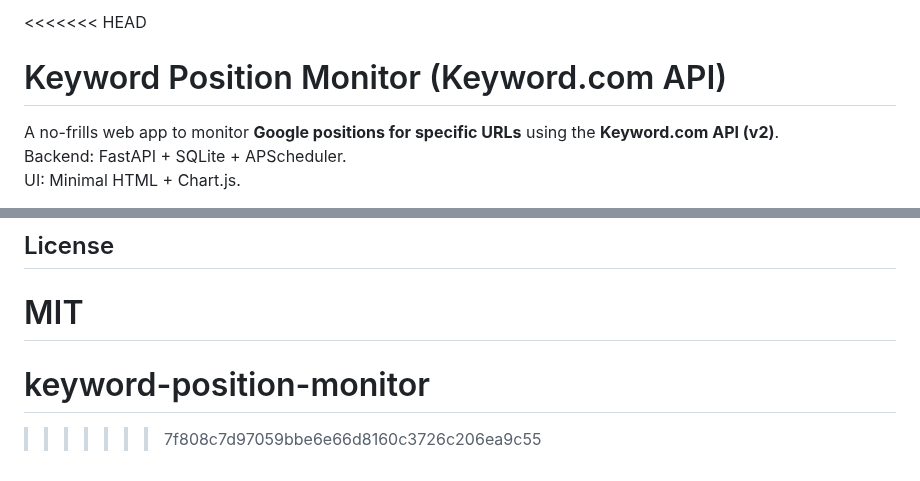
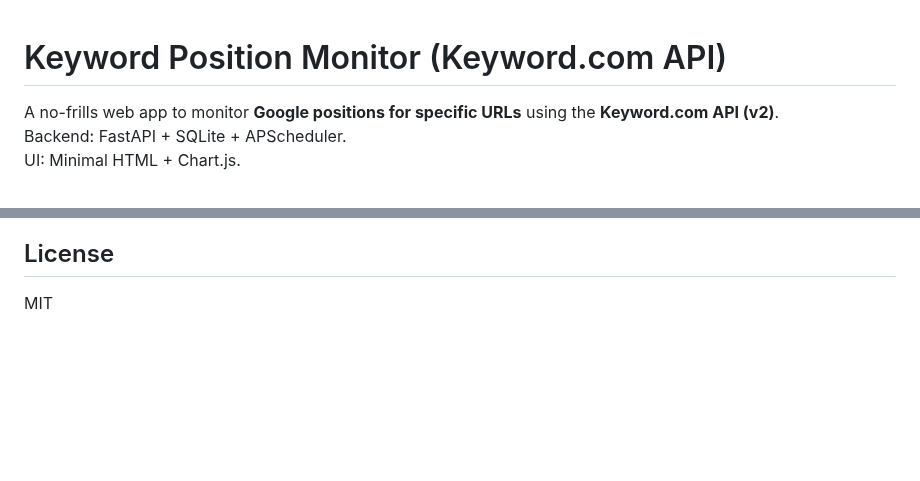
Before and after one commit to 4sgm/keyword-position-monitor, a Markdown page: README.md, 2 parts joined by grey strips. GitHub-like rendering; blank space fills up the shorter version.

Commit message:
Remove merge conflict markers from README.md

```diff
--- a/README.md
+++ b/README.md
@@ -1,4 +1,3 @@
-<<<<<<< HEAD
 # Keyword Position Monitor (Keyword.com API)
 
 A no-frills web app to monitor **Google positions for specific URLs** using the **Keyword.com API (v2)**.
@@ -125,6 +124,3 @@ If your account uses different paths/fields, update the environment variables to
 ## License
 
 MIT
-=======
-# keyword-position-monitor
->>>>>>> 7f808c7d97059bbe6e66d8160c3726c206ea9c55
```
